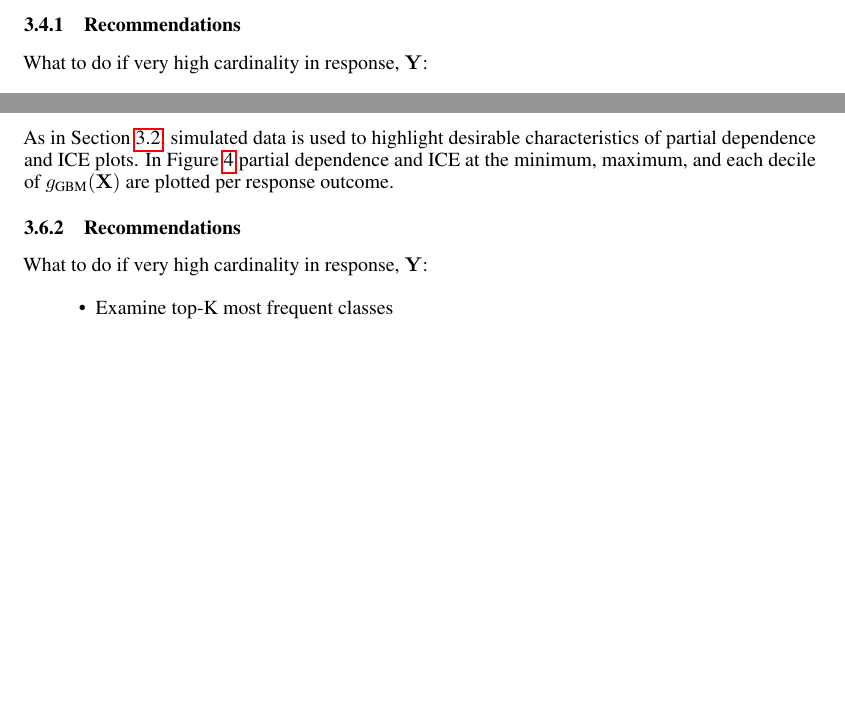
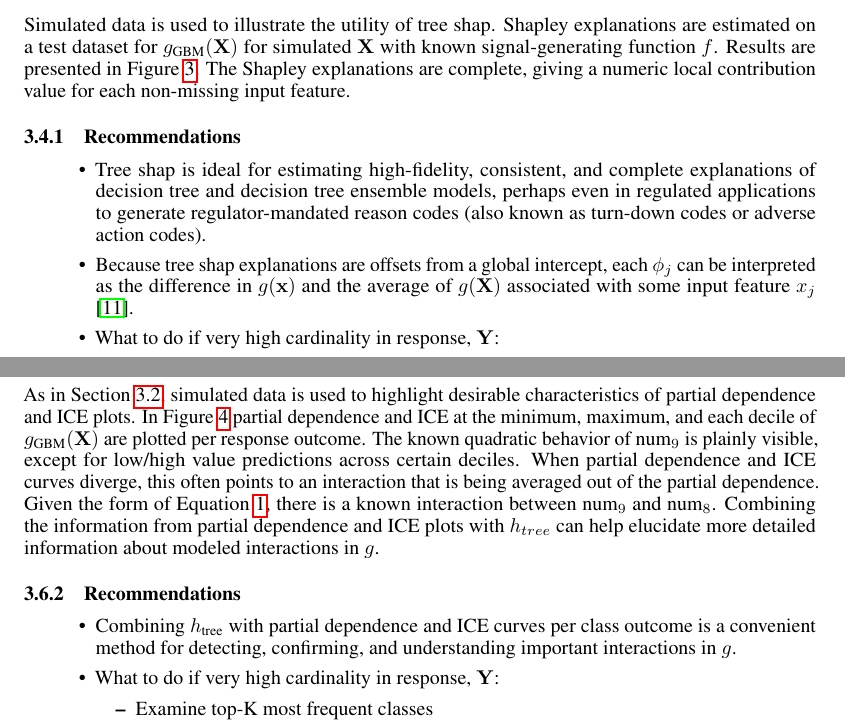
Before and after one commit to navdeep-G/interpretable-ml, a LaTeX paper (tex/multinomial_tex/nips_multinomial_2018.tex): two parts of page 4 of 7 before the commit and two parts of page 4 of 8 after it, joined at a grey line, cut at the place of the change, the shorter picture padded with empty space. Compiled offline with pdfLaTeX.

Commit message:
Add more explanations of plots

```diff
--- a/tex/multinomial_tex/nips_multinomial_2018.tex
+++ b/tex/multinomial_tex/nips_multinomial_2018.tex
@@ -195,9 +195,17 @@ Shapley values can be estimated in different ways. Tree shap is a specific imple
 \end{figure}
 \FloatBarrier
 
+Simulated data is used to illustrate the utility of tree shap. Shapley explanations are estimated on a test dataset for $g_{\text{GBM}}(\mathbf{X})$ for simulated $\mathbf{X}$ with known signal-generating function $f$. Results are presented in Figure \ref{fig:global_feature_imp}. The Shapley explanations are complete, giving a numeric local contribution value for each non-missing input feature.
+
 \subsubsection{Recommendations}
 
-What to do if very high cardinality in response, $\mathbf{Y}$:
+\begin{itemize}
+
+	\item Tree shap is ideal for estimating high-fidelity, consistent, and complete explanations of decision tree and decision tree ensemble models, perhaps even in regulated applications to generate regulator-mandated reason codes (also known as turn-down codes or adverse action codes).
+
+	\item Because tree shap explanations are offsets from a global intercept, each $\phi_j$ can be interpreted as the difference in $g(\mathbf{x})$ and the average of $g(\mathbf{X})$ associated with some input feature $x_j$ \cite{molnar}.
+
+\item What to do if very high cardinality in response, $\mathbf{Y}$:
 
 \begin{itemize}
 
@@ -225,11 +235,15 @@ Following Friedman et al. a single feature $X_j \in \mathbf{X}$ and its compleme
 	\end{center}
 \end{figure}
 
-As in Section \ref{sec:surrogate_dt}, simulated data is used to highlight desirable characteristics of partial dependence and ICE plots. In Figure \ref{fig:global_pdp_ice} partial dependence and ICE at the minimum, maximum, and each decile of $g_{\text{GBM}}(\mathbf{X})$ are plotted per response outcome.
+As in Section \ref{sec:surrogate_dt}, simulated data is used to highlight desirable characteristics of partial dependence and ICE plots. In Figure \ref{fig:global_pdp_ice} partial dependence and ICE at the minimum, maximum, and each decile of $g_{\text{GBM}}(\mathbf{X})$ are plotted per response outcome. The known quadratic behavior of $\text{num}_9$ is plainly visible, except for low/high value predictions across certain deciles. When partial dependence and ICE curves diverge, this often points to an interaction that is being averaged out of the partial dependence. Given the form of Equation \ref{eq:f}, there is a known interaction between $\text{num}_9$ and $\text{num}_8$. Combining the information from partial dependence and ICE plots with $h_{tree}$ can help elucidate more detailed information about modeled interactions in $g$.
 
 \subsubsection{Recommendations}
 
-What to do if very high cardinality in response, $\mathbf{Y}$:
+\begin{itemize}
+
+\item Combining $h_{\text{tree}}$ with partial dependence and ICE curves per class outcome is a convenient method for detecting, confirming, and understanding important interactions in $g$.
+
+\item What to do if very high cardinality in response, $\mathbf{Y}$:
 
 \begin{itemize}
 
```
Also changed, not shown: tex/multinomial_tex/nips_multinomial_2018.tex (4 more changed lines), 1 other file. Lines whose indentation alone changed are shown as unchanged.
